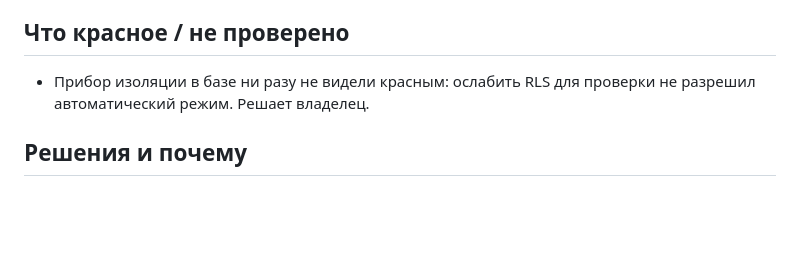
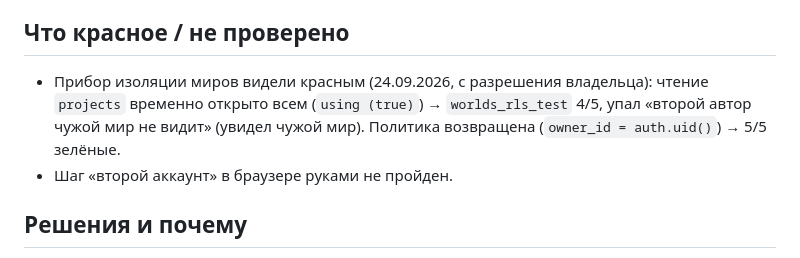
Before and after one commit to Varenik-vkusny/rpg-builder, a Markdown page: STATE.md, the part around the change. GitHub-like rendering; blank space fills up the shorter version.

Commit message:
Прибор изоляции миров увиден красным и снова зелёным
Co-Authored-By: Claude Opus 5.5 (1M context) <noreply@anthropic.com>
Claude-Session: https://claude.ai/code/session_018dDp84ZBrPXxCGVZ5hrA49

```diff
--- a/STATE.md
+++ b/STATE.md
@@ -27,8 +27,11 @@ bash scripts/features.sh --force
   Шаг «второй аккаунт» в браузере не пройден (отвалилось расширение Chrome).
 
 ## Что красное / не проверено
-- Прибор изоляции в базе ни разу не видели красным: ослабить RLS для проверки
-  не разрешил автоматический режим. Решает владелец.
+- Прибор изоляции миров видели красным (24.09.2026, с разрешения владельца):
+  чтение `projects` временно открыто всем (`using (true)`) → `worlds_rls_test` 4/5,
+  упал «второй автор чужой мир не видит» (увидел чужой мир). Политика возвращена
+  (`owner_id = auth.uid()`) → 5/5 зелёные.
+- Шаг «второй аккаунт» в браузере руками не пройден.
 
 ## Решения и почему
 - Supabase-проект `RPG Builder`, id `YOUR-PROJECT-REF`, регион eu-central-1.
```
